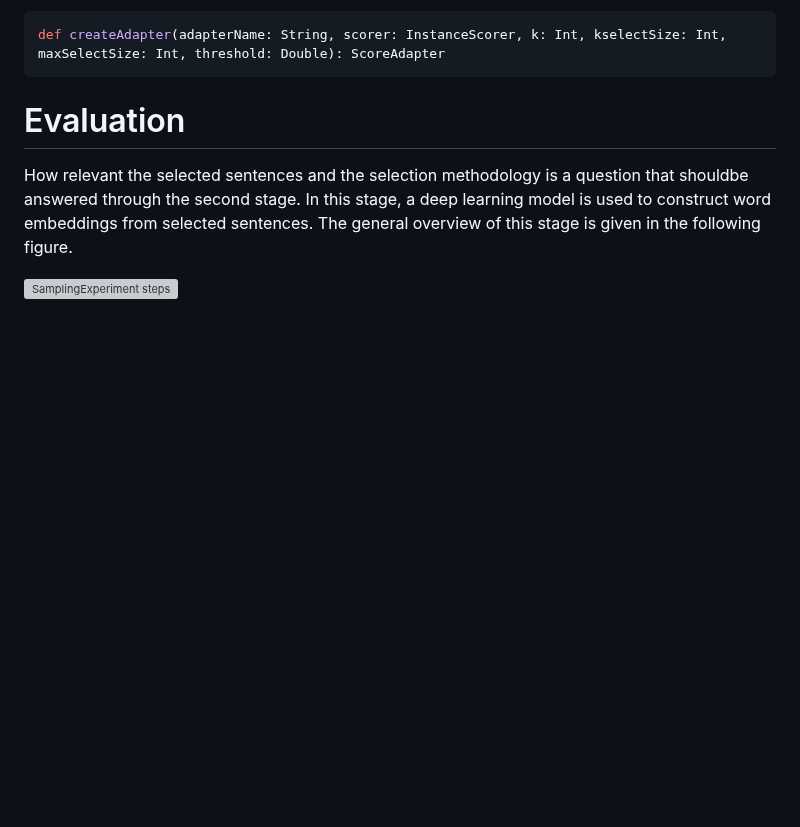
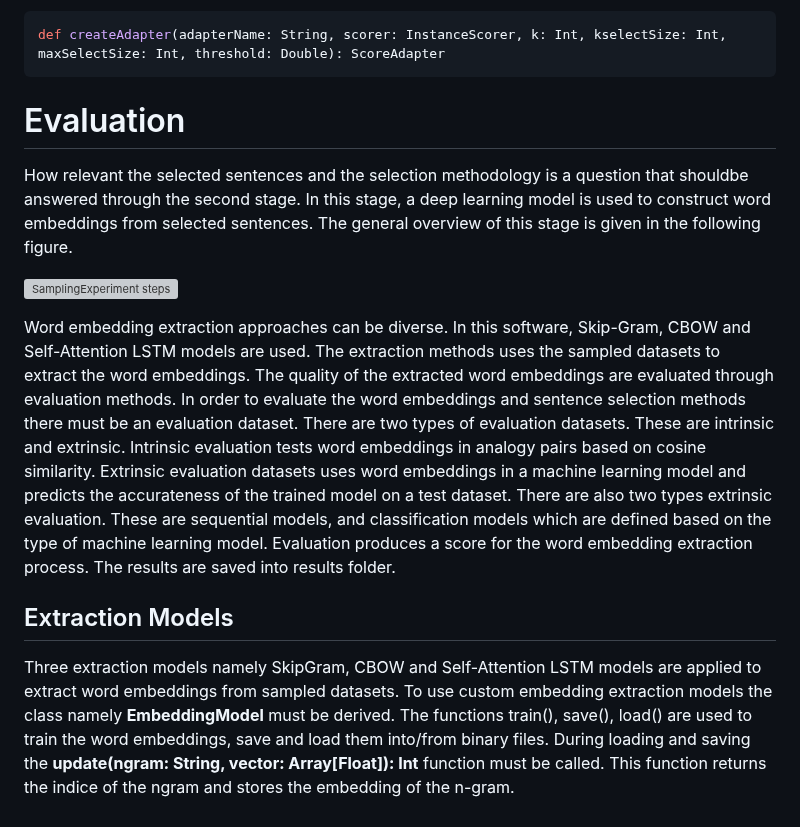
Before and after one commit to volkanagun/SentencePartitioning, a Markdown page: README.md, the part around the change. GitHub-like rendering; blank space fills up the shorter version; grey boxes are pictures that could not be loaded.

```diff
--- a/README.md
+++ b/README.md
@@ -79,3 +79,9 @@ def createAdapter(adapterName: String, scorer: InstanceScorer, k: Int, kselectSi
 How relevant the selected sentences and the selection methodology is a question that shouldbe answered through the second stage. In this stage, a deep learning model is used to construct word embeddings from selected sentences. The general overview of this stage is given in the following figure.
 
 ![SamplingExperiment steps](https://github.com/volkanagun/ActiveSelection/blob/master/evaluation.jpg?raw=true)
+
+Word embedding extraction approaches can be diverse. In this software, Skip-Gram, CBOW and Self-Attention LSTM models are used. The extraction methods uses the sampled datasets to extract the word embeddings. The quality of the extracted word embeddings are evaluated through evaluation methods. In order to evaluate the word embeddings and sentence selection methods there must be an evaluation dataset. There are two types of evaluation datasets. These are intrinsic and extrinsic. Intrinsic evaluation tests word embeddings in analogy pairs based on cosine similarity. Extrinsic evaluation datasets uses word embeddings in a machine learning model and predicts the accurateness of the trained model on a test dataset. There are also two types extrinsic evaluation. These are sequential models, and classification models which are defined based on the type of machine learning model. Evaluation produces a score for the word embedding extraction process. The results are saved into results folder.
+
+## Extraction Models
+
+Three extraction models namely SkipGram, CBOW and Self-Attention LSTM models are applied to extract word embeddings from sampled datasets. To use custom embedding extraction models the class namely **EmbeddingModel** must be derived. The functions train(), save(), load() are used to train the word embeddings, save and load them into/from binary files. During loading and saving the **update(ngram: String, vector: Array[Float]): Int** function must be called. This function returns the indice of the ngram and stores the embedding of the n-gram.
```
